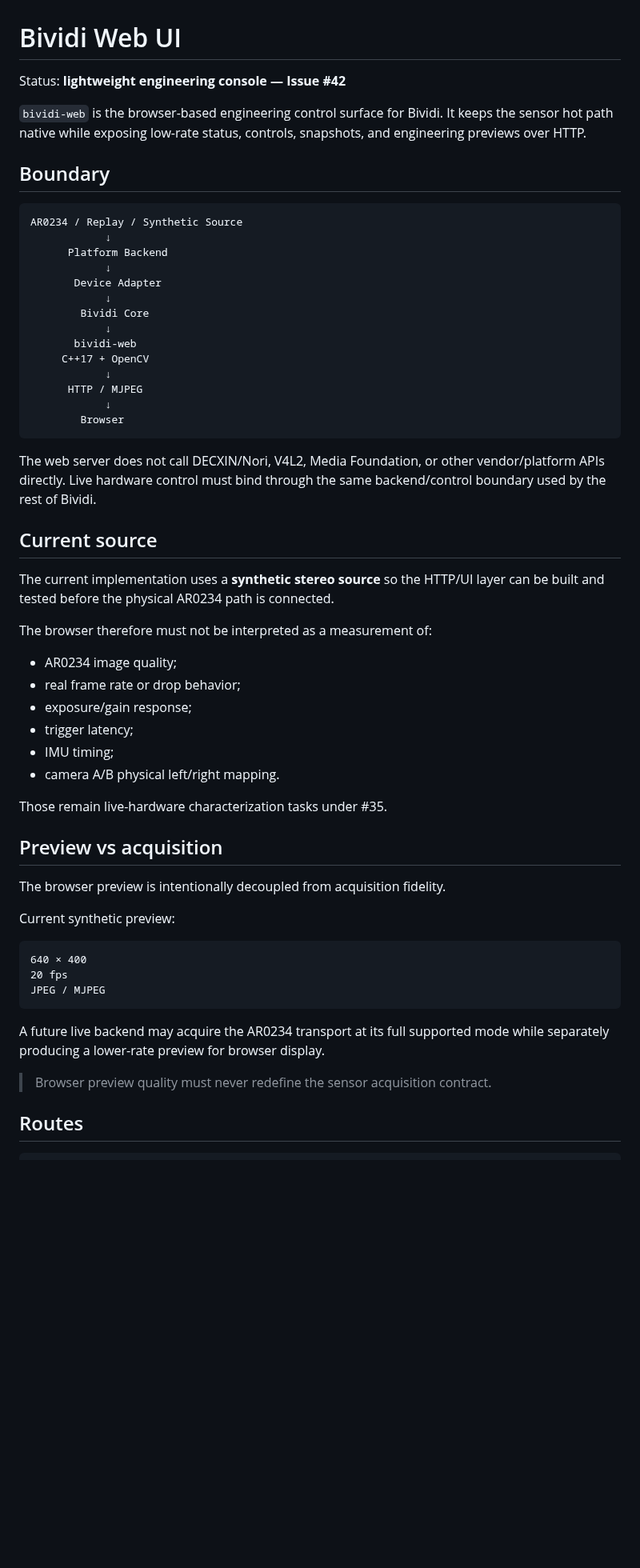
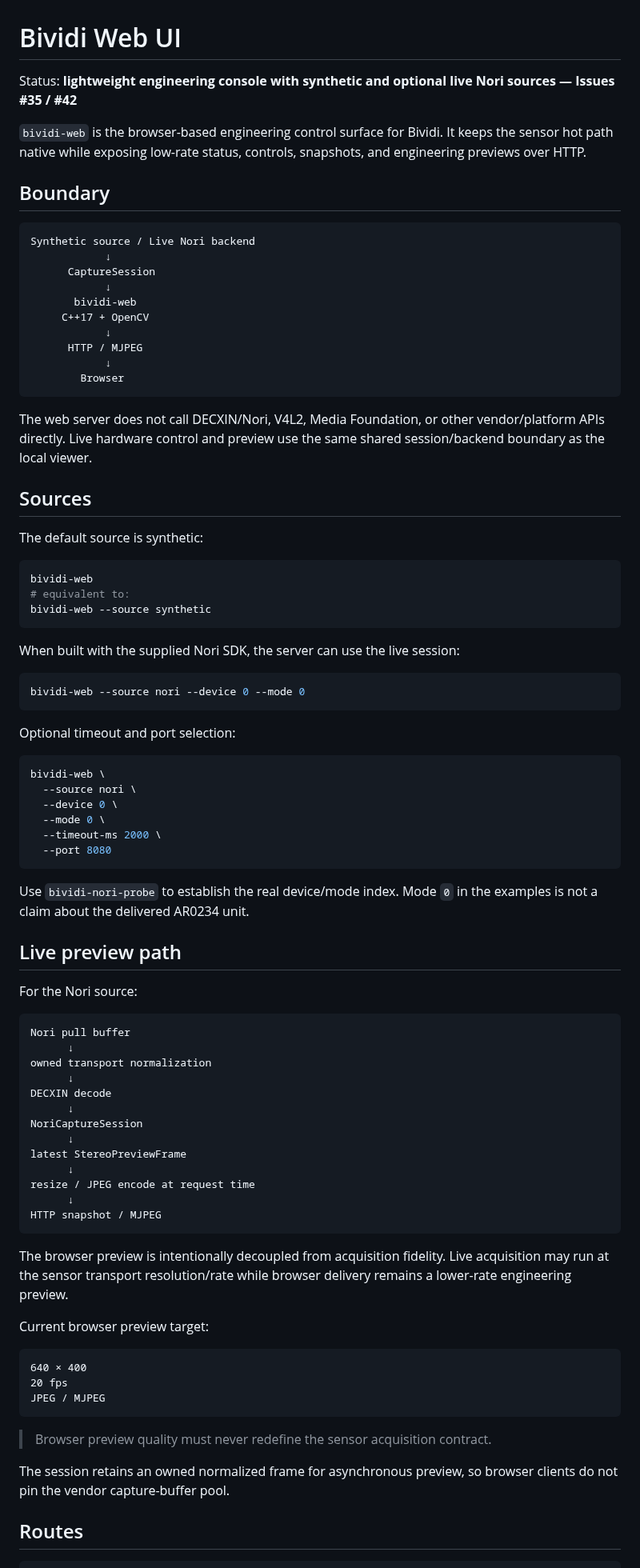
Before and after one commit to cctsao1008/bividi, a Markdown page: docs/web-ui.md, the part around one of its changes. Shown at 80% size. Rendered like a GitHub page; blank space fills up the shorter version.

Commit message:
docs: update web console for optional live Nori source (#35)

````diff
--- a/docs/web-ui.md
+++ b/docs/web-ui.md
@@ -1,19 +1,15 @@
 # Bividi Web UI
 
-Status: **lightweight engineering console — Issue #42**
+Status: **lightweight engineering console with synthetic and optional live Nori sources — Issues #35 / #42**
 
 `bividi-web` is the browser-based engineering control surface for Bividi. It keeps the sensor hot path native while exposing low-rate status, controls, snapshots, and engineering previews over HTTP.
 
 ## Boundary
 
 ```text
-AR0234 / Replay / Synthetic Source
+Synthetic source / Live Nori backend
             ↓
-      Platform Backend
-            ↓
-       Device Adapter
-            ↓
-        Bividi Core
+      CaptureSession
             ↓
        bividi-web
      C++17 + OpenCV
@@ -23,28 +19,60 @@ AR0234 / Replay / Synthetic Source
         Browser
 ```
 
-The web server does not call DECXIN/Nori, V4L2, Media Foundation, or other vendor/platform APIs directly. Live hardware control must bind through the same backend/control boundary used by the rest of Bividi.
+The web server does not call DECXIN/Nori, V4L2, Media Foundation, or other vendor/platform APIs directly. Live hardware control and preview use the same shared session/backend boundary as the local viewer.
 
-## Current source
+## Sources
 
-The current implementation uses a **synthetic stereo source** so the HTTP/UI layer can be built and tested before the physical AR0234 path is connected.
+The default source is synthetic:
 
-The browser therefore must not be interpreted as a measurement of:
+```bash
+bividi-web
+# equivalent to:
+bividi-web --source synthetic
+```
 
-- AR0234 image quality;
-- real frame rate or drop behavior;
-- exposure/gain response;
-- trigger latency;
-- IMU timing;
-- camera A/B physical left/right mapping.
+When built with the supplied Nori SDK, the server can use the live session:
 
-Those remain live-hardware characterization tasks under #35.
+```bash
+bividi-web --source nori --device 0 --mode 0
+```
 
-## Preview vs acquisition
+Optional timeout and port selection:
 
-The browser preview is intentionally decoupled from acquisition fidelity.
+```bash
+bividi-web \
+  --source nori \
+  --device 0 \
+  --mode 0 \
+  --timeout-ms 2000 \
+  --port 8080
+```
 
-Current synthetic preview:
+Use `bividi-nori-probe` to establish the real device/mode index. Mode `0` in the examples is not a claim about the delivered AR0234 unit.
+
+## Live preview path
+
+For the Nori source:
+
+```text
+Nori pull buffer
+      ↓
+owned transport normalization
+      ↓
+DECXIN decode
+      ↓
+NoriCaptureSession
+      ↓
+latest StereoPreviewFrame
+      ↓
+resize / JPEG encode at request time
+      ↓
+HTTP snapshot / MJPEG
+```
+
+The browser preview is intentionally decoupled from acquisition fidelity. Live acquisition may run at the sensor transport resolution/rate while browser delivery remains a lower-rate engineering preview.
+
+Current browser preview target:
 
 ```text
 640 × 400
@@ -52,9 +80,9 @@ Current synthetic preview:
 JPEG / MJPEG
 ```
 
-A future live backend may acquire the AR0234 transport at its full supported mode while separately producing a lower-rate preview for browser display.
+> Browser preview quality must never redefine the sensor acquisition contract.
 
-> Browser preview quality must never redefine the sensor acquisition contract.
+The session retains an owned normalized frame for asynchronous preview, so browser clients do not pin the vendor capture-buffer pool.
 
 ## Routes
 
````
Also changed, not shown: other parts of docs/web-ui.md (+45 -15 lines).
